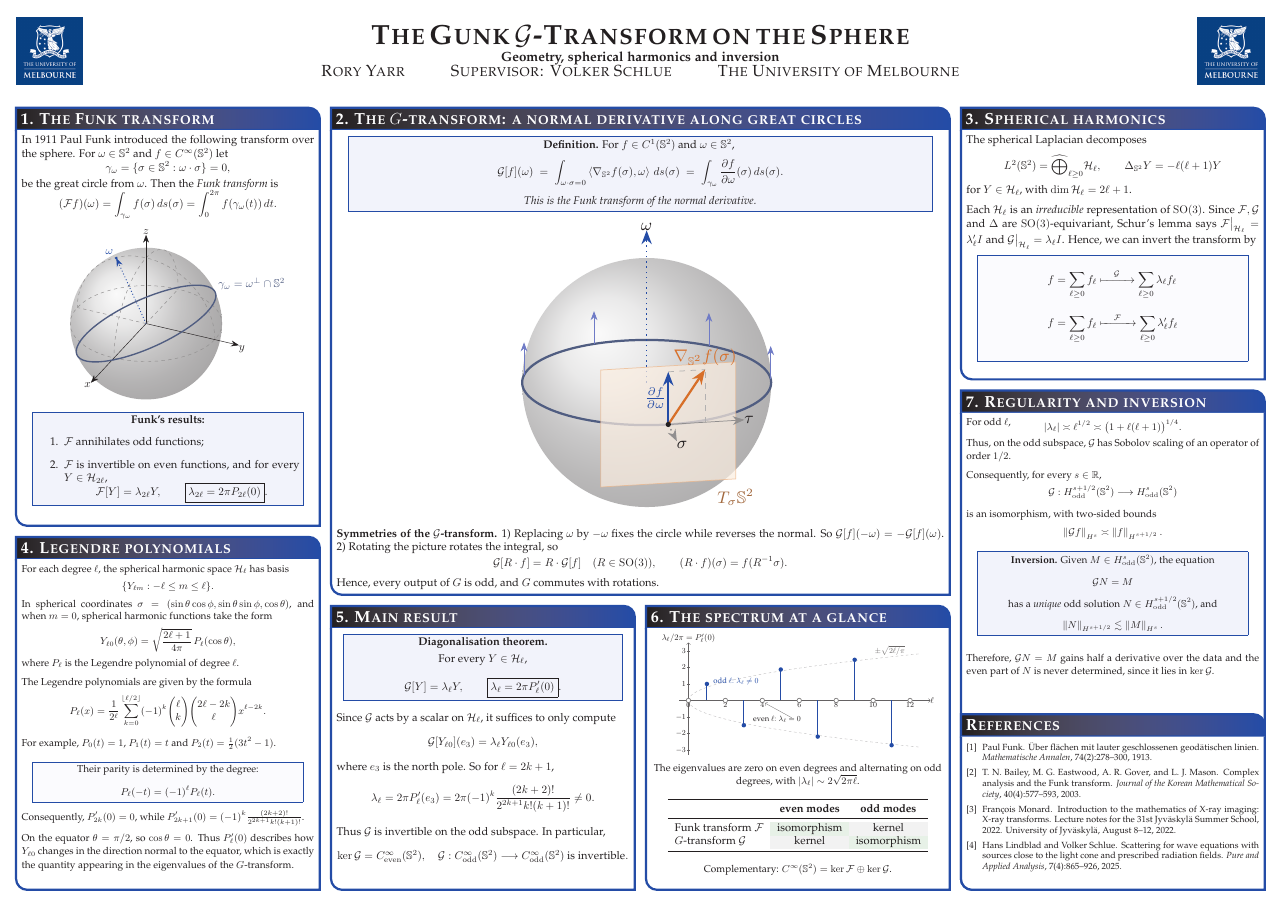
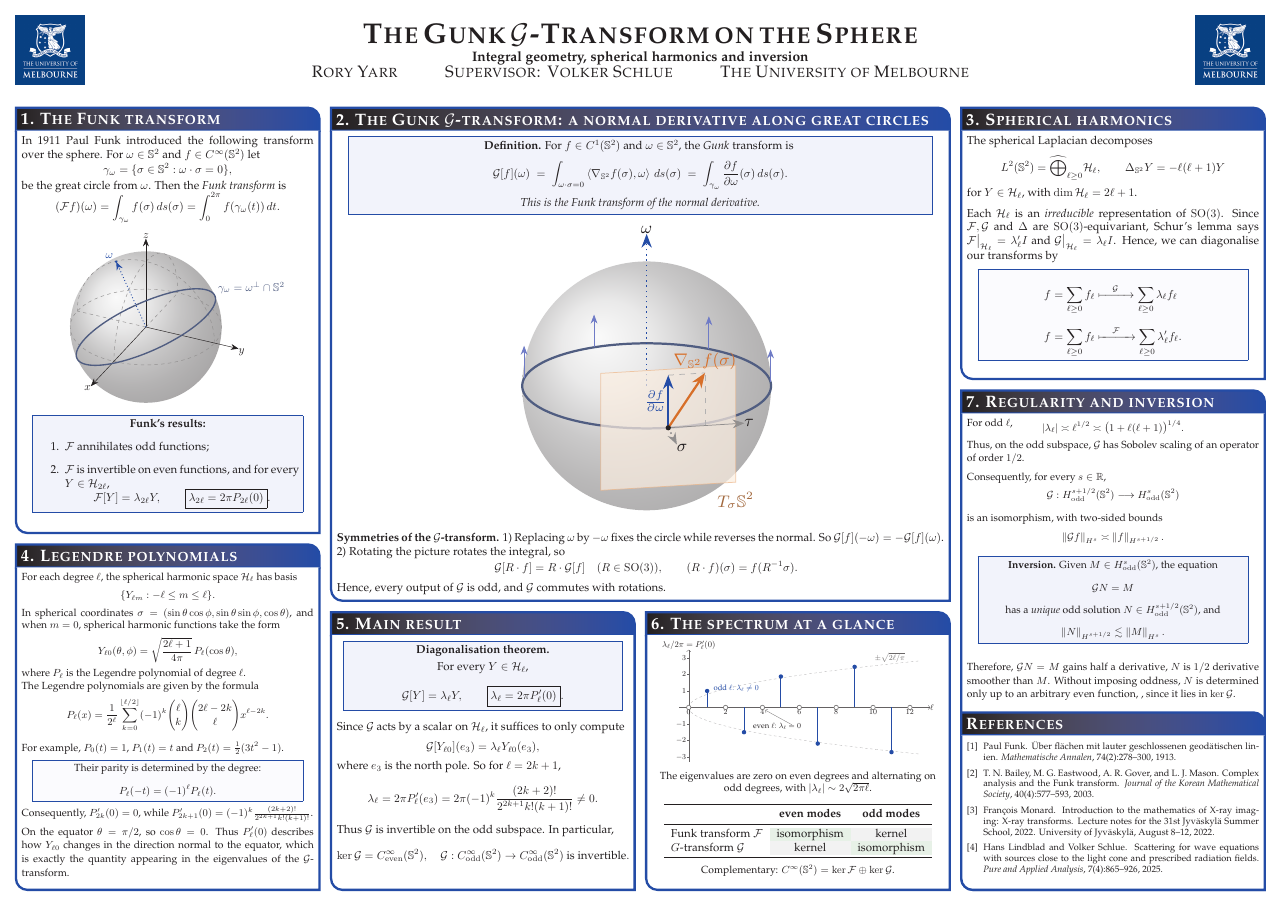
Before and after one commit to roryyarr/Rory_MSc_Poster, a LaTeX poster (rory_poster.tex): the whole page. Compiled offline with pdfLaTeX.

Commit message:
Updates from Overleaf

```diff
--- a/rory_poster.tex
+++ b/rory_poster.tex
@@ -2,7 +2,7 @@
 %  The G-transform on the two-sphere  --  A0 landscape poster
 %  Reading order is numbered 1-7 across the four columns.
 % =============================================================================
-\documentclass[landscape,a0paper,fontscale=0.34]{baposter}
+\documentclass[landscape,a0paper,fontscale=0.33]{baposter}
 
 \usepackage{graphicx}
 \graphicspath{{figures/}{./}}
@@ -64,7 +64,7 @@ headerfont=\Large\bf\textsc,
 linewidth=2pt
 }
 {\IfFileExists{UoM_logo.png}{\includegraphics[height=6em]{UoM_logo.png}}{\rule{0pt}{6em}\hspace{7.5em}}}
-{\bf\textsc{The Gunk $\cG$-Transform on the Sphere}\vspace{0.28em}\\[-0.15em]\large Geometry, spherical harmonics and inversion}
+{\bf\textsc{The Gunk $\cG$-Transform on the Sphere}\vspace{0.28em}\\[-0.15em]\large Integral geometry, spherical harmonics and inversion}
 {\textsc{Rory Yarr \hspace{1.2cm} Supervisor: Volker Schlue \hspace{1.2cm} The University of Melbourne}}
 {\IfFileExists{UoM_logo.png}{\includegraphics[height=6em]{UoM_logo.png}}{\rule{0pt}{6em}\hspace{7.5em}}}
 
@@ -141,25 +140,21 @@ be the great circle from $\omega$. Then the \emph{Funk transform} is
 \end{center}
 
 \smallskip
-
-
 }
 
 % =============================================================================
 % 2. G-TRANSFORM + TWO FIGURES  (columns 1-2, top)
 % =============================================================================
-\headerbox{\textcolor{white}{2.} The $G$-transform: a normal derivative along great circles}{name=ggeom,column=1,span=2,row=0}{
+\headerbox{\textcolor{white}{2.} The Gunk $\cG$-transform: a normal derivative along great circles}{name=ggeom,column=1,span=2,row=0}{
 
 \begin{center}
 \fcolorbox{blue}{softblue}{\begin{minipage}{0.95\linewidth}\centering
-\textbf{Definition.} For $f\in C^1(\Sph^2)$ and $\omega\in\Sph^2$,
+\textbf{Definition.} For $f\in C^1(\Sph^2)$ and $\omega\in\Sph^2$, the \emph{Gunk} transform is
 \vspace{-0.3em}
 \[ \cG[f](\omega) \;=\;\int_{\omega\cdot\sigma=0} \inner{\nabla_{\Sph^2}f(\sigma)}{\omega}\,ds(\sigma) \;=\;\int_{\gamma_\omega}\frac{\partial f}{\partial\omega}(\sigma)\,ds(\sigma).\vspace{-0.3em} \]
 \emph{This is the Funk transform of the normal derivative.}
 \end{minipage}}
 \end{center}
-
-% \vspace{0.4em}
 
 \begin{center}
     \resizebox{0.44\linewidth}{!}{%
@@ -243,13 +238,13 @@ for $Y\in\cH_\ell$, with $\dim\cH_\ell=2\ell+1$.
 
 \medskip
 Each $\cH_\ell$ is an \emph{irreducible} representation of $\SO(3)$.
-Since $\cF,\cG$ and $\Delta$ are $\SO(3)$-equivariant, Schur's lemma says $\cF\big|_{\cH_\ell}=\lambda_\ell'I$ and $\cG\big|_{\cH_\ell}=\lambda_\ell I$. Hence, we can invert the transform by
+Since $\cF,\cG$ and $\Delta$ are $\SO(3)$-equivariant, Schur's lemma says $\cF\big|_{\cH_\ell}=\lambda_\ell'I$ and $\cG\big|_{\cH_\ell}=\lambda_\ell I$. Hence, we can diagonalise our transforms by
 \vspace{-0.4em}
 \begin{center}
   \fcolorbox{blue}{verysoftblue}{\begin{minipage}{0.9\linewidth}\centering
     \begin{align*}
-      f=\displaystyle\sum_{\ell\geq0}f_\ell &\xmapsto{\quad \cG\quad} \displaystyle\sum_{\ell\geq0}\lambda_\ell f_\ell\\[2ex]
-      f=\displaystyle\sum_{\ell\geq0}f_\ell &\xmapsto{\quad \cF\quad} \displaystyle\sum_{\ell\geq0}\lambda'_\ell f_\ell\\[-0.5ex]
+      f=\displaystyle\sum_{\ell\geq0}f_\ell &\xmapsto{\quad \cG\quad} \displaystyle\sum_{\ell\geq0}\lambda_\ell f_\ell\\[1.5ex]
+      f=\displaystyle\sum_{\ell\geq0}f_\ell &\xmapsto{\quad \cF\quad} \displaystyle\sum_{\ell\geq0}\lambda'_\ell f_\ell.
     \end{align*}
   \end{minipage}}
 \end{center}
@@ -400,8 +390,7 @@ Complementary: $\Cinf(\Sph^2)=\ker\cF\oplus\ker\cG$.
 For odd $\ell$,
 \vspace{-0.9em}
 \[ |\lambda_\ell|\asymp\ell^{1/2}\asymp\big(1+\ell(\ell+1)\big)^{1/4}. \]
-% so on the odd subspace $G$ behaves like $(-\Delta_{\Sph^2})^{1/4}$:
-Thus, on the odd subspace, $\cG$ has Sobolov scaling of an operator of order $1/2$.
+Thus, on the odd subspace, $\cG$ has Sobolev scaling of an operator of order $1/2$.
 
 \medskip
 Consequently, for every $s\in\mathbb R$,
@@ -422,11 +411,7 @@ is an isomorphism, with two-sided bounds
 \end{center}
 
 \medskip
-Therefore, $\cG N=M$ gains half a derivative over the data and the even part of $N$ is never determined, since it lies in $\ker\cG$.
-
-% \medskip
-% \textbf{Takeaway.} By exploiting the symmetry of these integral-geometric operators, we can explicit spectral multipliers $\lambda_\ell$. Allowing us to compute the kernels and  asymptotics to understand the Sobolev regularity.
-
+Therefore, $\cG N=M$ gains half a derivative, $N$ is $1/2$ derivative smoother than $M$. Without imposing oddness, $N$ is determined only up to an arbitrary even function, , since it lies in $\ker\cG$.
 }
 
 \headerbox{References}{name=references,column=3, above=bottom}{
@@ -436,7 +421,7 @@ Therefore, $\cG N=M$ gains half a derivative over the data and the even part of
 \bibliographystyle{unsrt}
 \bibliography{sources} % Use sample.bib as the bibliography file
 }
-\medskip
+\smallskip
 }
 
 \end{poster}
```
Also changed, not shown: MS_GPS_poster_template.pdf (deleted), rory_poster.tex (36 more changed lines).
